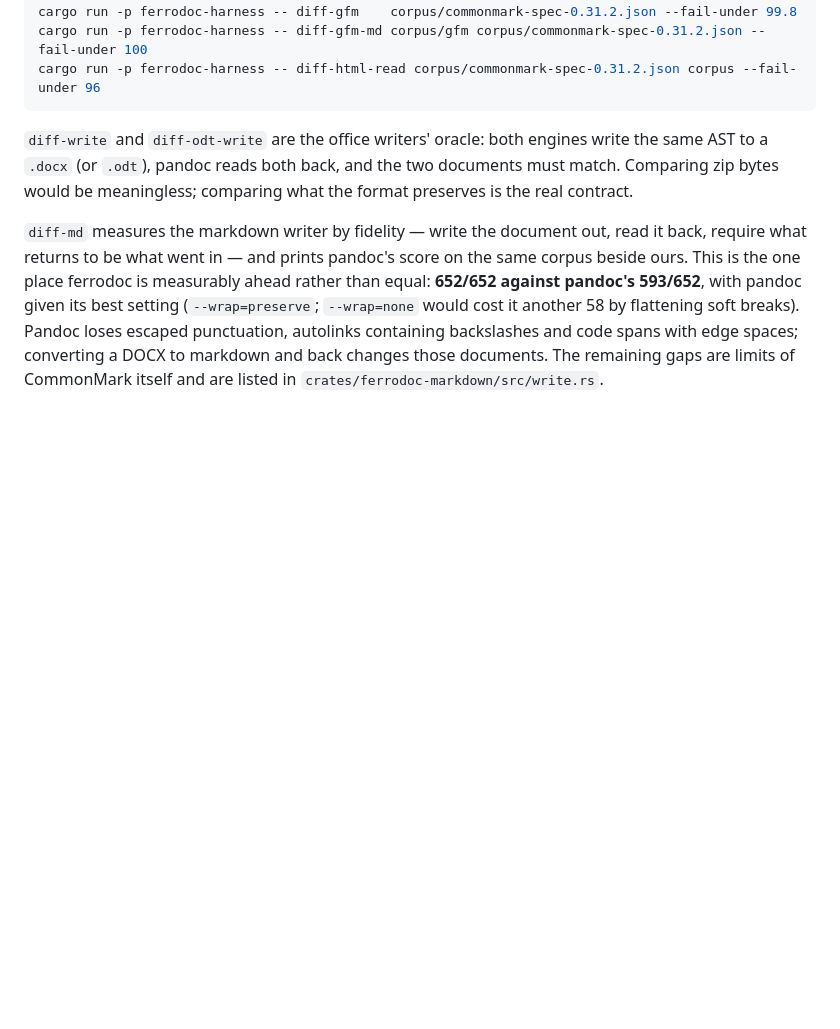
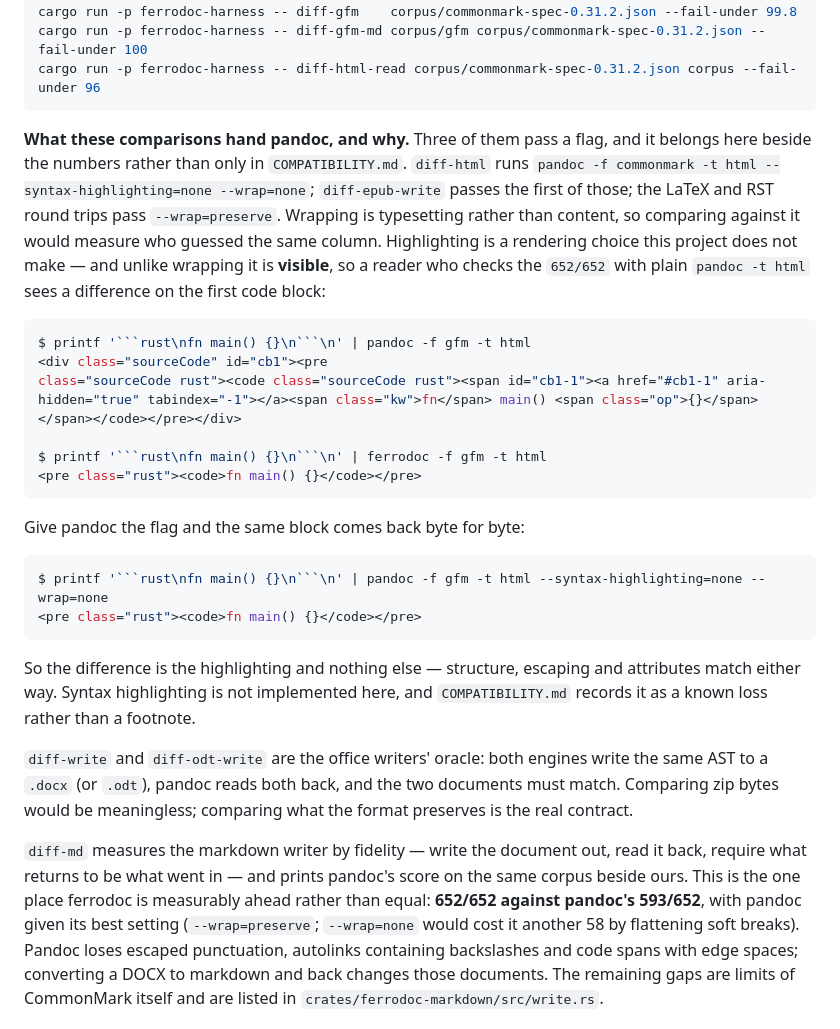
Before and after one commit to alexgaoth/ferrodoc, a Markdown page: README.md, the part around the change. Drawn GitHub-style; blank space fills up the shorter version.

````diff
--- a/README.md
+++ b/README.md
@@ -144,6 +144,38 @@ cargo run -p ferrodoc-harness -- diff-gfm    corpus/commonmark-spec-0.31.2.json
 cargo run -p ferrodoc-harness -- diff-gfm-md corpus/gfm corpus/commonmark-spec-0.31.2.json --fail-under 100
 cargo run -p ferrodoc-harness -- diff-html-read corpus/commonmark-spec-0.31.2.json corpus --fail-under 96
 ```
+
+**What these comparisons hand pandoc, and why.** Three of them pass a flag,
+and it belongs here beside the numbers rather than only in
+`COMPATIBILITY.md`. `diff-html` runs `pandoc -f commonmark -t html
+--syntax-highlighting=none --wrap=none`; `diff-epub-write` passes the first
+of those; the LaTeX and RST round trips pass `--wrap=preserve`. Wrapping is
+typesetting rather than content, so comparing against it would measure who
+guessed the same column. Highlighting is a rendering choice this project
+does not make — and unlike wrapping it is **visible**, so a reader who
+checks the `652/652` with plain `pandoc -t html` sees a difference on the
+first code block:
+
+```console
+$ printf '```rust\nfn main() {}\n```\n' | pandoc -f gfm -t html
+<div class="sourceCode" id="cb1"><pre
+class="sourceCode rust"><code class="sourceCode rust"><span id="cb1-1"><a href="#cb1-1" aria-hidden="true" tabindex="-1"></a><span class="kw">fn</span> main() <span class="op">{}</span></span></code></pre></div>
+
+$ printf '```rust\nfn main() {}\n```\n' | ferrodoc -f gfm -t html
+<pre class="rust"><code>fn main() {}</code></pre>
+```
+
+Give pandoc the flag and the same block comes back byte for byte:
+
+```console
+$ printf '```rust\nfn main() {}\n```\n' | pandoc -f gfm -t html --syntax-highlighting=none --wrap=none
+<pre class="rust"><code>fn main() {}</code></pre>
+```
+
+So the difference is the highlighting and nothing else — structure,
+escaping and attributes match either way. Syntax highlighting is not
+implemented here, and `COMPATIBILITY.md` records it as a known loss rather
+than a footnote.
 
 `diff-write` and `diff-odt-write` are the office writers' oracle: both
 engines write the same AST to a `.docx` (or `.odt`), pandoc reads both back,
````
Also changed, not shown: COMPATIBILITY.md (+19 -0 lines).
